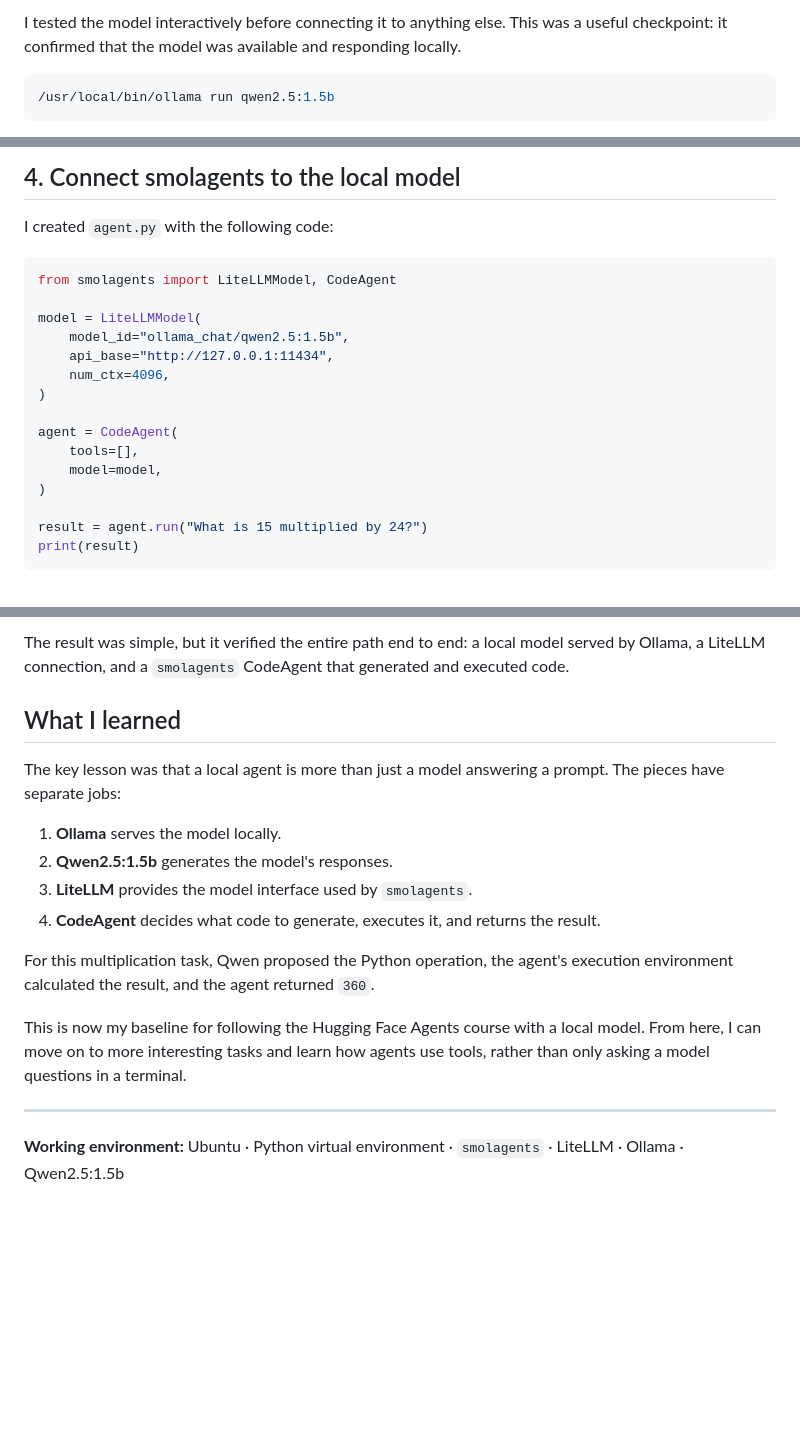
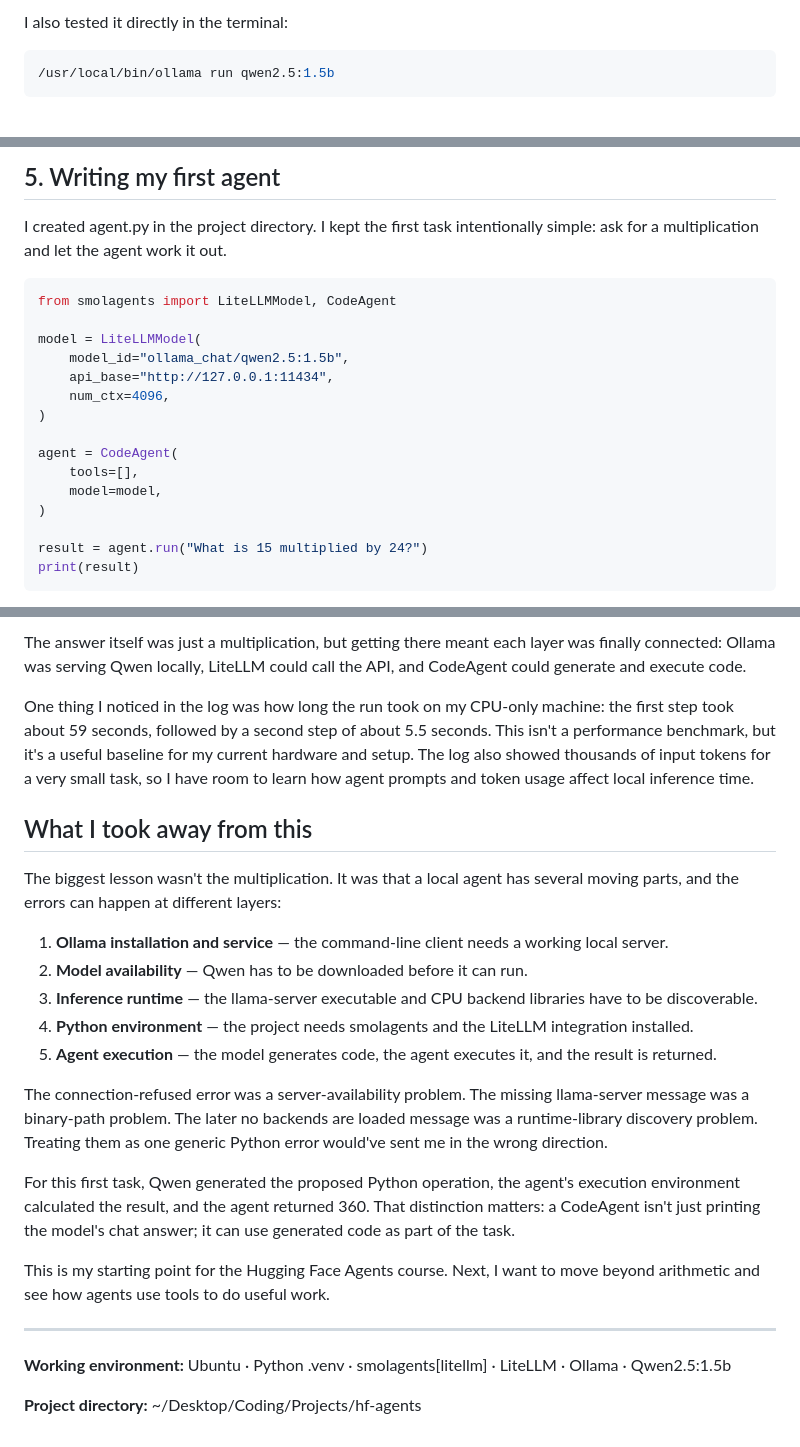
Before and after one commit to Mzaq1559/blog-posts, a Markdown page: project-log/local-huggingface-agent-ollama-qwen/README.md, 3 parts joined by grey strips. Drawn GitHub-style; blank space fills up the shorter version.

````diff
--- a/project-log/local-huggingface-agent-ollama-qwen/README.md
+++ b/project-log/local-huggingface-agent-ollama-qwen/README.md
@@ -71,7 +89,7 @@ Ollama downloaded the model weights to its local model store. The model can then
 
-I tested the model interactively before connecting it to anything else. This was a useful checkpoint: it confirmed that the model was available and responding locally.
+I also tested it directly in the terminal:
 
-```bash
+~~~bash
 /usr/local/bin/ollama run qwen2.5:1.5b
-```
+~~~
 
@@ -95,9 +115,9 @@ Using a virtual environment keeps the course dependencies separate from the rest
 
-## 4. Connect smolagents to the local model
+## 5. Writing my first agent
 
-I created `agent.py` with the following code:
+I created agent.py in the project directory. I kept the first task intentionally simple: ask for a multiplication and let the agent work it out.
 
-```python
+~~~python
 from smolagents import LiteLLMModel, CodeAgent
 
 model = LiteLLMModel(
@@ -113,5 +133,5 @@ agent = CodeAgent(
 
 result = agent.run("What is 15 multiplied by 24?")
 print(result)
-```
+~~~
 
@@ -147,19 +211,26 @@ The execution output was `360`. The agent then returned that value as its final
 
-The result was simple, but it verified the entire path end to end: a local model served by Ollama, a LiteLLM connection, and a `smolagents` CodeAgent that generated and executed code.
+The answer itself was just a multiplication, but getting there meant each layer was finally connected: Ollama was serving Qwen locally, LiteLLM could call the API, and CodeAgent could generate and execute code.
 
-## What I learned
+One thing I noticed in the log was how long the run took on my CPU-only machine: the first step took about 59 seconds, followed by a second step of about 5.5 seconds. This isn't a performance benchmark, but it's a useful baseline for my current hardware and setup. The log also showed thousands of input tokens for a very small task, so I have room to learn how agent prompts and token usage affect local inference time.
 
-The key lesson was that a local agent is more than just a model answering a prompt. The pieces have separate jobs:
+## What I took away from this
 
-1. **Ollama** serves the model locally.
-2. **Qwen2.5:1.5b** generates the model's responses.
-3. **LiteLLM** provides the model interface used by `smolagents`.
-4. **CodeAgent** decides what code to generate, executes it, and returns the result.
+The biggest lesson wasn't the multiplication. It was that a local agent has several moving parts, and the errors can happen at different layers:
 
-For this multiplication task, Qwen proposed the Python operation, the agent's execution environment calculated the result, and the agent returned `360`.
+1. **Ollama installation and service** — the command-line client needs a working local server.
+2. **Model availability** — Qwen has to be downloaded before it can run.
+3. **Inference runtime** — the llama-server executable and CPU backend libraries have to be discoverable.
+4. **Python environment** — the project needs smolagents and the LiteLLM integration installed.
+5. **Agent execution** — the model generates code, the agent executes it, and the result is returned.
 
-This is now my baseline for following the Hugging Face Agents course with a local model. From here, I can move on to more interesting tasks and learn how agents use tools, rather than only asking a model questions in a terminal.
+The connection-refused error was a server-availability problem. The missing llama-server message was a binary-path problem. The later no backends are loaded message was a runtime-library discovery problem. Treating them as one generic Python error would've sent me in the wrong direction.
+
+For this first task, Qwen generated the proposed Python operation, the agent's execution environment calculated the result, and the agent returned 360. That distinction matters: a CodeAgent isn't just printing the model's chat answer; it can use generated code as part of the task.
+
+This is my starting point for the Hugging Face Agents course. Next, I want to move beyond arithmetic and see how agents use tools to do useful work.
 
 ---
 
-**Working environment:** Ubuntu · Python virtual environment · `smolagents` · LiteLLM · Ollama · Qwen2.5:1.5b
+**Working environment:** Ubuntu · Python .venv · smolagents[litellm] · LiteLLM · Ollama · Qwen2.5:1.5b
+
+**Project directory:** ~/Desktop/Coding/Projects/hf-agents
````
Also changed, not shown: other parts of project-log/local-huggingface-agent-ollama-qwen/README.md (+119 -55 lines).
